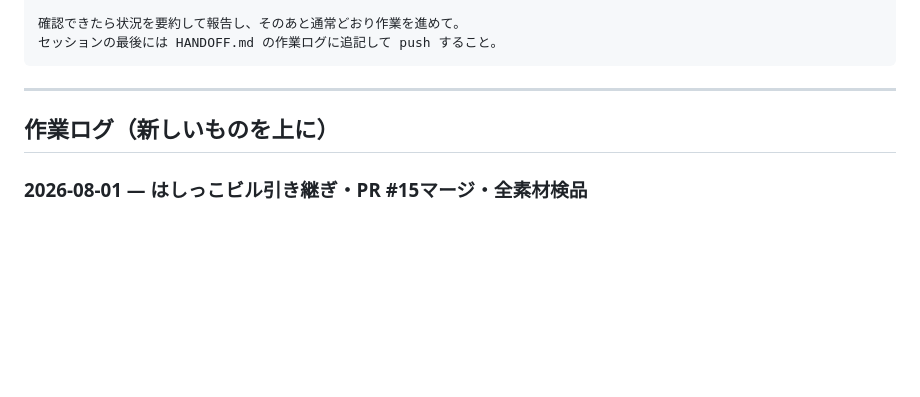
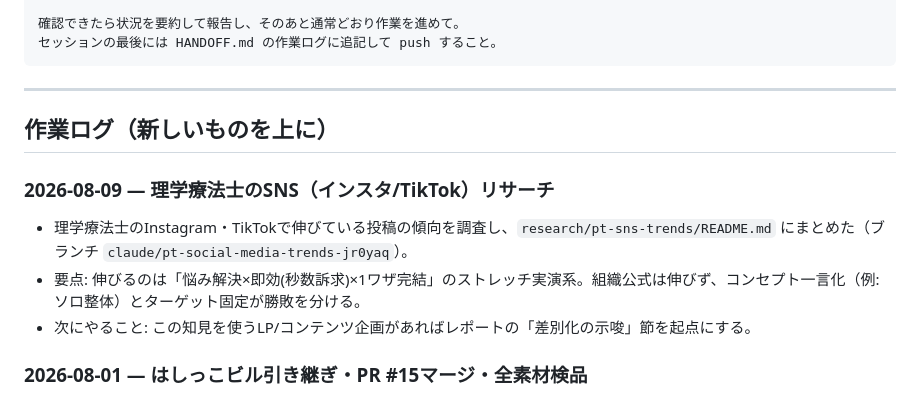
Before and after one commit to tkwfunkypop/public, a Markdown page: HANDOFF.md, the part around the change. GitHub-like rendering; blank space fills up the shorter version.

```diff
--- a/HANDOFF.md
+++ b/HANDOFF.md
@@ -79,6 +79,11 @@
 
 ## 作業ログ（新しいものを上に）
 
+### 2026-08-09 — 理学療法士のSNS（インスタ/TikTok）リサーチ
+- 理学療法士のInstagram・TikTokで伸びている投稿の傾向を調査し、`research/pt-sns-trends/README.md` にまとめた（ブランチ `claude/pt-social-media-trends-jr0yaq`）。
+- 要点: 伸びるのは「悩み解決×即効(秒数訴求)×1ワザ完結」のストレッチ実演系。組織公式は伸びず、コンセプト一言化（例: ソロ整体）とターゲット固定が勝敗を分ける。
+- 次にやること: この知見を使うLP/コンテンツ企画があればレポートの「差別化の示唆」節を起点にする。
+
 ### 2026-08-01 — はしっこビル引き継ぎ・PR #15マージ・全素材検品
 - メインアカウント側セッションが引き継ぎを実施。PR #15 をドラフト解除してマージ（判断根拠: ドキュメント2ファイルのみ・コンフリクトなし・運用が既に機能）。
 - 残回収物だったCM用Floyoアングル41枚の台帳追記で回収ゼロに。本編89+CM20を並列検品し `works/hashikko-bill/qa/QA_REPORT_20260801.md` に集約（リテイク確定11件: 実在文字の焼き込みが主因）。
```
Also changed, not shown: research/pt-sns-trends/README.md (added, +117 -0 lines).
